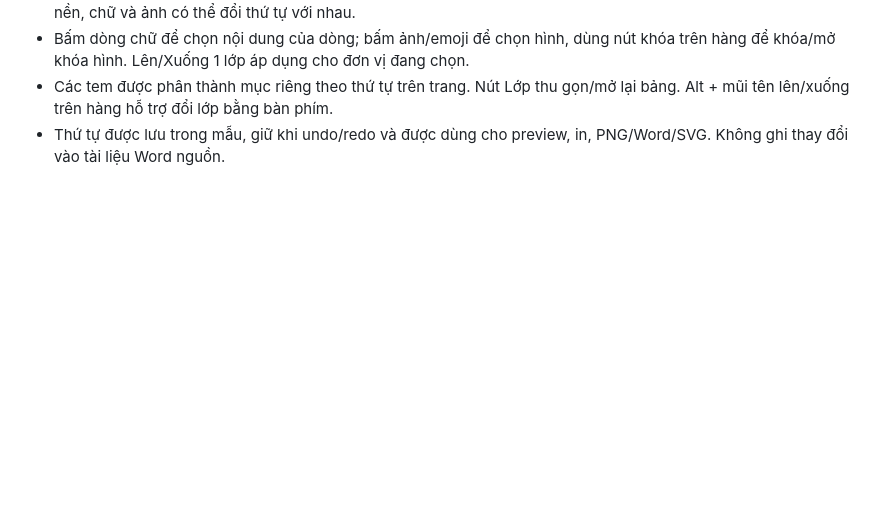
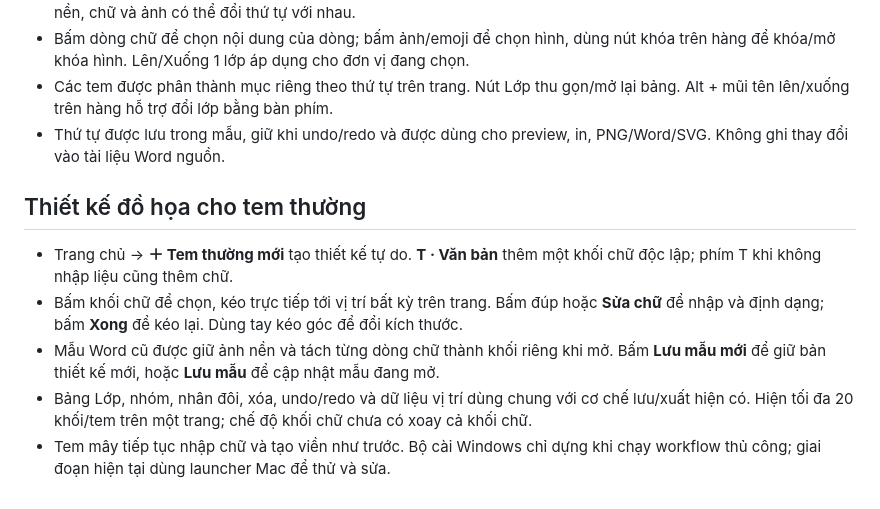
Before and after one commit to minhdienhp2013/TEMhoa, a Markdown page: README.md, the part around the change. Rendered like a GitHub page; blank space fills up the shorter version.

Commit message:
Document free text design workflow for normal labels

```diff
--- a/README.md
+++ b/README.md
@@ -167,3 +167,11 @@ Kho 60 mẫu tự tạo theo chủ đề đã được gỡ bỏ. Trang chủ ch
 - Bấm dòng chữ để chọn nội dung của dòng; bấm ảnh/emoji để chọn hình, dùng nút khóa trên hàng để khóa/mở khóa hình. Lên/Xuống 1 lớp áp dụng cho đơn vị đang chọn.
 - Các tem được phân thành mục riêng theo thứ tự trên trang. Nút Lớp thu gọn/mở lại bảng. Alt + mũi tên lên/xuống trên hàng hỗ trợ đổi lớp bằng bàn phím.
 - Thứ tự được lưu trong mẫu, giữ khi undo/redo và được dùng cho preview, in, PNG/Word/SVG. Không ghi thay đổi vào tài liệu Word nguồn.
+
+## Thiết kế đồ họa cho tem thường
+
+- Trang chủ → **＋ Tem thường mới** tạo thiết kế tự do. **T · Văn bản** thêm một khối chữ độc lập; phím T khi không nhập liệu cũng thêm chữ.
+- Bấm khối chữ để chọn, kéo trực tiếp tới vị trí bất kỳ trên trang. Bấm đúp hoặc **Sửa chữ** để nhập và định dạng; bấm **Xong** để kéo lại. Dùng tay kéo góc để đổi kích thước.
+- Mẫu Word cũ được giữ ảnh nền và tách từng dòng chữ thành khối riêng khi mở. Bấm **Lưu mẫu mới** để giữ bản thiết kế mới, hoặc **Lưu mẫu** để cập nhật mẫu đang mở.
+- Bảng Lớp, nhóm, nhân đôi, xóa, undo/redo và dữ liệu vị trí dùng chung với cơ chế lưu/xuất hiện có. Hiện tối đa 20 khối/tem trên một trang; chế độ khối chữ chưa có xoay cả khối chữ.
+- Tem mây tiếp tục nhập chữ và tạo viền như trước. Bộ cài Windows chỉ dựng khi chạy workflow thủ công; giai đoạn hiện tại dùng launcher Mac để thử và sửa.
```
